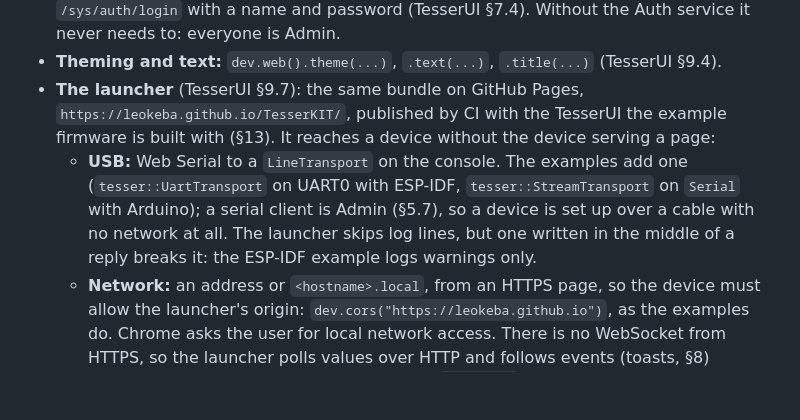
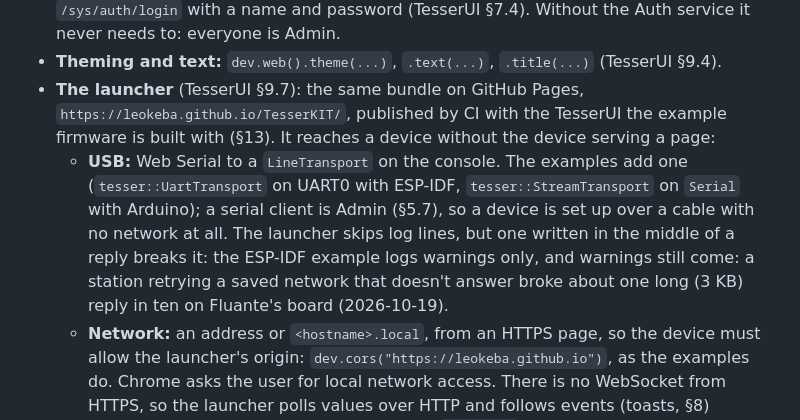
Before and after one commit to leokeba/TesserKIT, a Markdown page: docs/DESIGN.md, the part around the change. Drawn GitHub-style; blank space fills up the shorter version.

Commit message:
Record how often a station's warnings break a serial reply [skip ci]
Fluante's board, retrying a saved network that doesn't answer, logged
warnings on UART0 that broke about one 3 KB reply in ten over the serial
API: a measure of the console caveat for launcher users over USB.

```diff
--- a/docs/DESIGN.md
+++ b/docs/DESIGN.md
@@ -733,7 +733,7 @@ The UI is TesserUI's generic renderer, self-hosted by the device (TesserUI §9.4
 - **Login:** when a request answers `unauthorized`, TesserUI's sign-in dialog calls `/sys/auth/login` with a name and password (TesserUI §7.4). Without the Auth service it never needs to: everyone is Admin.
 - **Theming and text:** `dev.web().theme(...)`, `.text(...)`, `.title(...)` (TesserUI §9.4).
 - **The launcher** (TesserUI §9.7): the same bundle on GitHub Pages, `https://leokeba.github.io/TesserKIT/`, published by CI with the TesserUI the example firmware is built with (§13). It reaches a device without the device serving a page:
-  - **USB:** Web Serial to a `LineTransport` on the console. The examples add one (`tesser::UartTransport` on UART0 with ESP-IDF, `tesser::StreamTransport` on `Serial` with Arduino); a serial client is Admin (§5.7), so a device is set up over a cable with no network at all. The launcher skips log lines, but one written in the middle of a reply breaks it: the ESP-IDF example logs warnings only.
+  - **USB:** Web Serial to a `LineTransport` on the console. The examples add one (`tesser::UartTransport` on UART0 with ESP-IDF, `tesser::StreamTransport` on `Serial` with Arduino); a serial client is Admin (§5.7), so a device is set up over a cable with no network at all. The launcher skips log lines, but one written in the middle of a reply breaks it: the ESP-IDF example logs warnings only, and warnings still come: a station retrying a saved network that doesn't answer broke about one long (3 KB) reply in ten on Fluante's board (2026-10-19).
   - **Network:** an address or `<hostname>.local`, from an HTTPS page, so the device must allow the launcher's origin: `dev.cors("https://leokeba.github.io")`, as the examples do. Chrome asks the user for local network access. There is no WebSocket from HTTPS, so the launcher polls values over HTTP and follows events (toasts, §8) through TesserAPI's streamed subscription (`GET …?sub`, two streams per device by default, each holding one of the server's sockets).
   - **Nearby:** TesserUI's bridge, on the user's machine, lists the devices announcing `_tesser._tcp` (§5.2) and serves them live. Each release carries it as a macOS executable, `tesserkit-bridge-macos-arm64.zip` and `-x64.zip` (TesserUI §9.7, built by its reusable `bridge.yml` from `pages/index.html`), which the launcher links to (`bridge` in the page's `window.TESSER`). It needs no Node, allows the launcher's origin, and serves the launcher itself on localhost with the flasher built in and the latest three releases' images fetched from GitHub, so *Install firmware* works there too.
   - **Installing:** *Install firmware* writes a release's factory image over USB (TesserUI §9.7.1), which resets the board's settings (the image covers NVS). Then, over the same line, the launcher scans with `/sys/network/wifi/scan`, puts the chosen network first in `networks` and follows `status` until the device has an address, and opens the device over the network or stays on USB.
```
